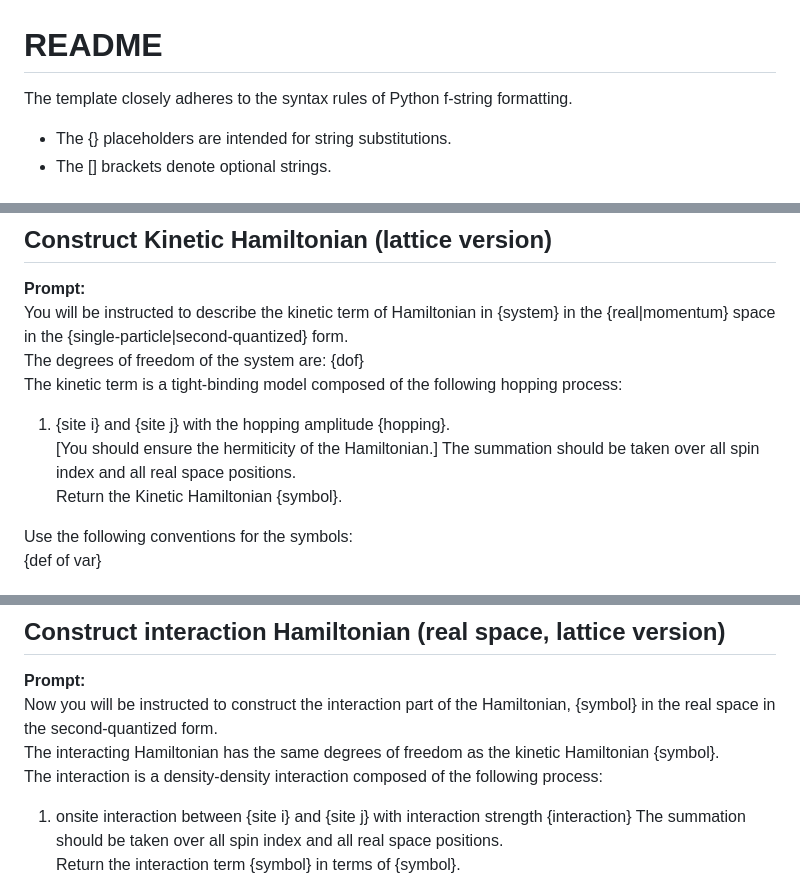
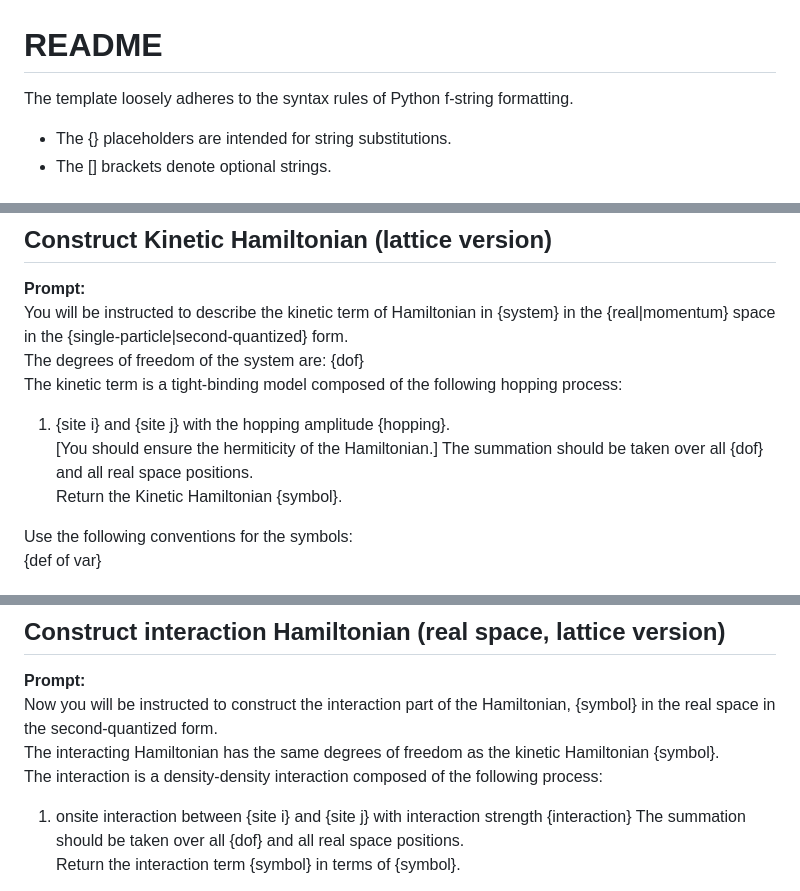
Before and after one commit to hainingpan/HartreeFock_GPT, a Markdown page: Prompt_template.md, 3 parts joined by grey strips. Rendered like a GitHub page.

Commit message:
fix prompt_template and work on unpub paper

```diff
--- a/Prompt_template.md
+++ b/Prompt_template.md
@@ -1,5 +1,5 @@
 # README
-The template closely adheres to the syntax rules of Python f-string formatting.
+The template loosely adheres to the syntax rules of Python f-string formatting.
 - The {} placeholders are intended for string substitutions.
 - The [] brackets denote optional strings.
 
@@ -470,7 +470,7 @@ The degrees of freedom of the system are: {dof}
 The kinetic term is a tight-binding model composed of the following hopping process:
 1. {site i} and {site j} with the hopping amplitude {hopping}.
 [You should ensure the hermiticity of the Hamiltonian.]
-The summation should be taken over all spin index and all real space positions.
+The summation should be taken over all {dof} and all real space positions.
 Return the Kinetic Hamiltonian {symbol}.
 
 Use the following conventions for the symbols:
@@ -510,7 +510,7 @@ Now you will be instructed to construct the interaction part of the Hamiltonian,
 The interacting Hamiltonian has the same degrees of freedom as the kinetic Hamiltonian {symbol}.
 The interaction is a density-density interaction composed of the following process:
 1. onsite interaction between {site i} and {site j} with interaction strength {interaction}
-The summation should be taken over all spin index and all real space positions.
+The summation should be taken over all {dof} and all real space positions.
 Return the interaction term {symbol} in terms of {symbol}.
 
 Use the following conventions for the symbols (You should also remember the conventions in my previous prompts if there are no conflicts. If you have conflicts in the conventions, you should stop and let me know):
```
Also changed, not shown: other parts of Prompt_template.md (+1 -1 lines), 1106.6060/1106.6060.md (+1 -1 lines), unpublished/unpublished.md (added, +203 -0 lines).
